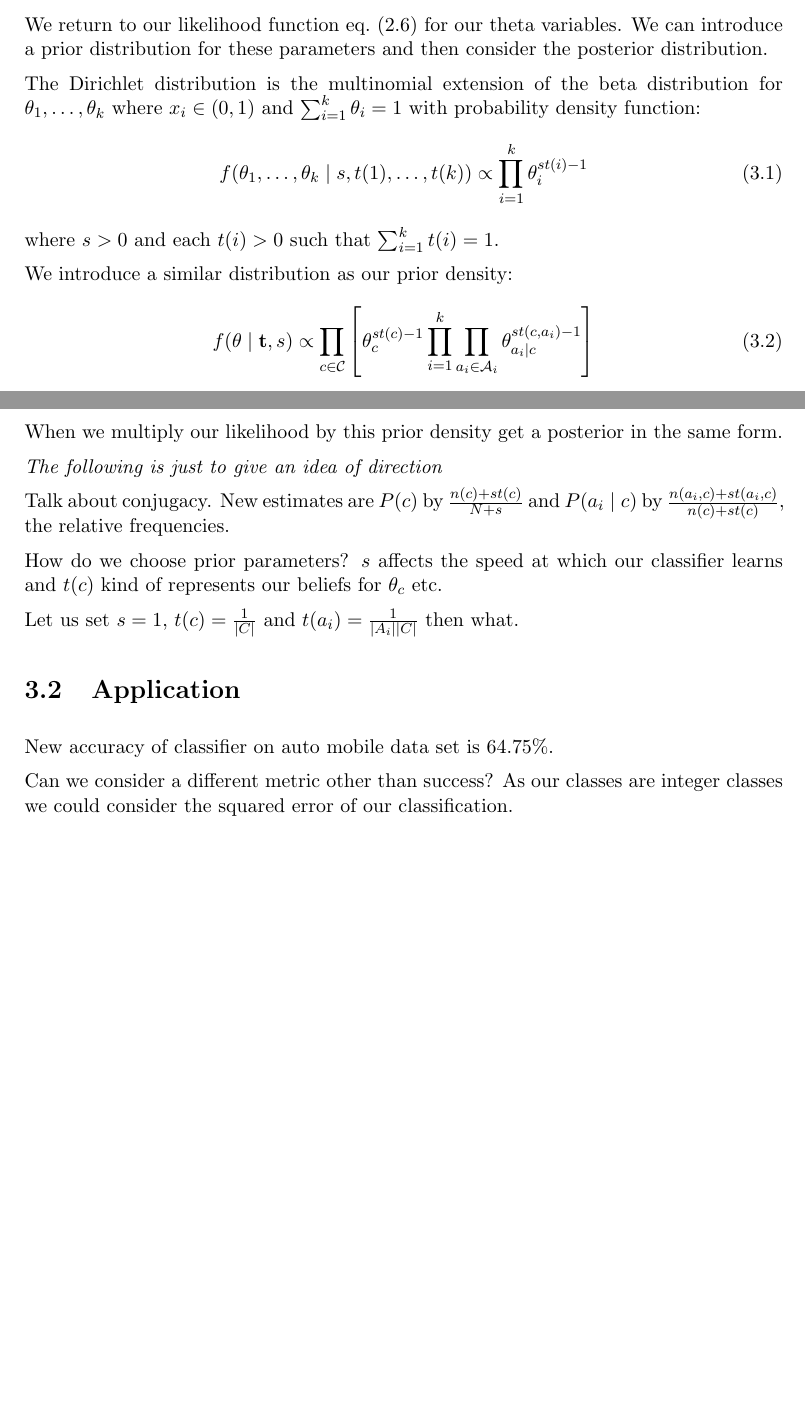
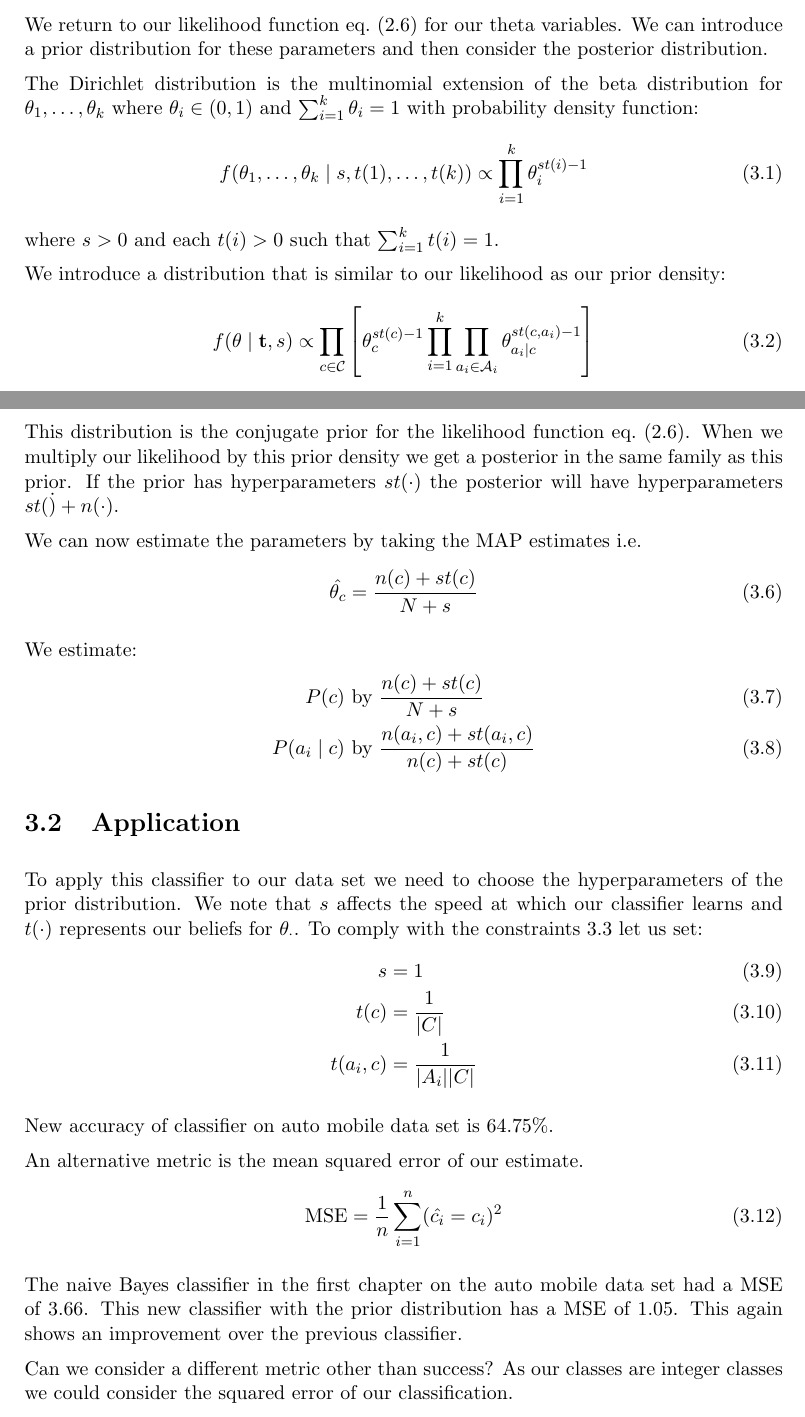
Before and after one commit to ben-willis/credal-classification-project, a LaTeX document (report/report.tex, which reads report/3_dirichlet_prior.tex): two parts of pages 10 and 11 of 11, joined at a grey line, cut so that both start at the same text, the shorter picture padded with empty space. Compiled offline with pdfLaTeX.

Commit message:
Chapter 3 work

```diff
--- a/report/3_dirichlet_prior.tex
+++ b/report/3_dirichlet_prior.tex
@@ -5,13 +5,13 @@
 We return to our likelihood function \cref{likelihood} for our theta variables.
 We can introduce a prior distribution for these parameters and then consider the posterior distribution.
 
-The Dirichlet distribution is the multinomial extension of the beta distribution for $\theta_1,\dots,\theta_k$ where $x_i \in (0,1)$ and $\sum_{i=1}^k \theta_i = 1$ with probability density function:
+The Dirichlet distribution is the multinomial extension of the beta distribution for $\theta_1,\dots,\theta_k$ where $\theta_i \in (0,1)$ and $\sum_{i=1}^k \theta_i = 1$ with probability density function:
 \begin{equation} \label{dirichlet_pdf}
 	f(\theta_1,\dots,\theta_k \mid s, t(1),\dots,t(k)) \propto \prod_{i=1}^k \theta_i^{st(i) - 1}
 \end{equation}
 where $s > 0$ and each $t(i)>0$ such that $\sum_{i=1}^{k}t(i) = 1$.
 
-We introduce a similar distribution as our prior density:
+We introduce a distribution that is similar to our likelihood as our prior density:
 \begin{equation} \label{prior}
 	f(\mathbf{\theta} \mid \mathbf{t}, s) \propto \prod_{c \in \mathcal{C}} \left[ \theta_c^{st(c) - 1} \prod_{i=1}^k \prod_{a_i \in \mathcal{A}_i} \theta_{a_i \mid c}^{st(c, a_i) - 1} \right]
 \end{equation}
@@ -23,20 +23,43 @@ This prior Dirichlet distribution \cite{Zaffalon01} has the following constraint
 	t(a_i, c) & > 0 && \forall i, a_i, c
 \end{align}
 
-When we multiply our likelihood by this prior density get a posterior in the same form.
+This distribution is the conjugate prior for the likelihood function \cref{likelihood}.
+When we multiply our likelihood by this prior density we get a posterior in the same family as this prior.
+If the prior has hyperparameters $st(\cdot)$ the posterior will have hyperparameters $st(\dot) + n(\cdot)$.
 
-\textit{The following is just to give an idea of direction}
+We can now estimate the parameters by taking the MAP estimates i.e.
+\begin{equation}
+	\hat{\theta_c} = \frac{n(c) + st(c)}{N + s}
+\end{equation}
 
-Talk about conjugacy.
-New estimates are $P(c)$ by $\frac{n(c) + st(c)}{N + s}$ and $P(a_i \mid c)$ by $\frac{n(a_i, c) + st(a_i,c)}{n(c)+st(c)}$, the relative frequencies.
+We estimate:
+\begin{align}
+	P(c) & \text{ by } \frac{n(c) + st(c)}{N + s} \\
+	P(a_i \mid c) & \text{ by } \frac{n(a_i, c) + st(a_i, c)}{n(c) + st(c)}
+\end{align}
 
-How do we choose prior parameters? $s$ affects the speed at which our classifier learns and $t(c)$ kind of represents our beliefs for $\theta_c$ etc.
+\section{Application}{}
 
-Let us set $s=1$, $t(c) = \frac{1}{|C|}$ and $t(a_i) = \frac{1}{|A_i||C|}$ then what.
+To apply this classifier to our data set we need to choose the hyperparameters of the prior distribution.
+We note that $s$ affects the speed at which our classifier learns and $t(\cdot)$ represents our beliefs for $\theta_\cdot$.
+To comply with the constraints \ref{prior_constraints} let us set:
+\begin{align}
+	s & = 1 \\
+	t(c) & = \frac{1}{|C|} \\
+	t(a_i, c) & = \frac{1}{|A_i||C|}
+\end{align}
 
-\section{Application}
+New accuracy of classifier on auto mobile data set is $64.75\%$.
 
-New accuracy of classifier on auto mobile data set is 64.75\%.
+An alternative metric is the mean squared error of our estimate.
+\begin{equation}
+	\text{MSE} = \frac{1}{n}\sum_{i=1}^n(\hat{c_i} = c_i)^2
+\end{equation}
+
+The naive Bayes classifier in the first chapter on the auto mobile data set had a MSE of $3.66$.
+This new classifier with the prior distribution has a MSE of $1.05$.
+This again shows an improvement over the previous classifier.
+
 
 Can we consider a different metric other than success? As our classes are integer classes we could consider the squared error of our classification.
 
```
Also changed, not shown: report/3_dirichlet_prior.tex (6 more changed lines).
